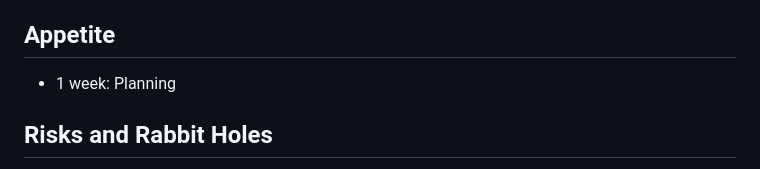
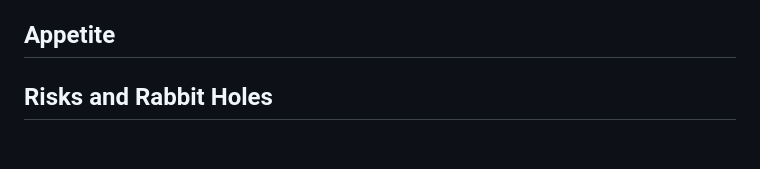
Before and after one commit to cse110-sp23-group16/cse110-sp23-group16, a Markdown page: specs/pitch/pitch16.md, the part around one of its changes. Drawn GitHub-style; blank space fills up the shorter version.

```diff
--- a/specs/pitch/pitch16.md
+++ b/specs/pitch/pitch16.md
@@ -12,7 +12,9 @@
 </p>
 
 ## Appetite
-- 1 week: Planning
+
+
+
 
 ## Risks and Rabbit Holes
 - We should focus on our core features and the user experience first, and then expand to other functions/features. An abundance of features, despite how cool or useful, will be overwhelming to the user and overcomplicate their experience
```
Also changed, not shown: other parts of specs/pitch/pitch16.md (+8 -13 lines).
